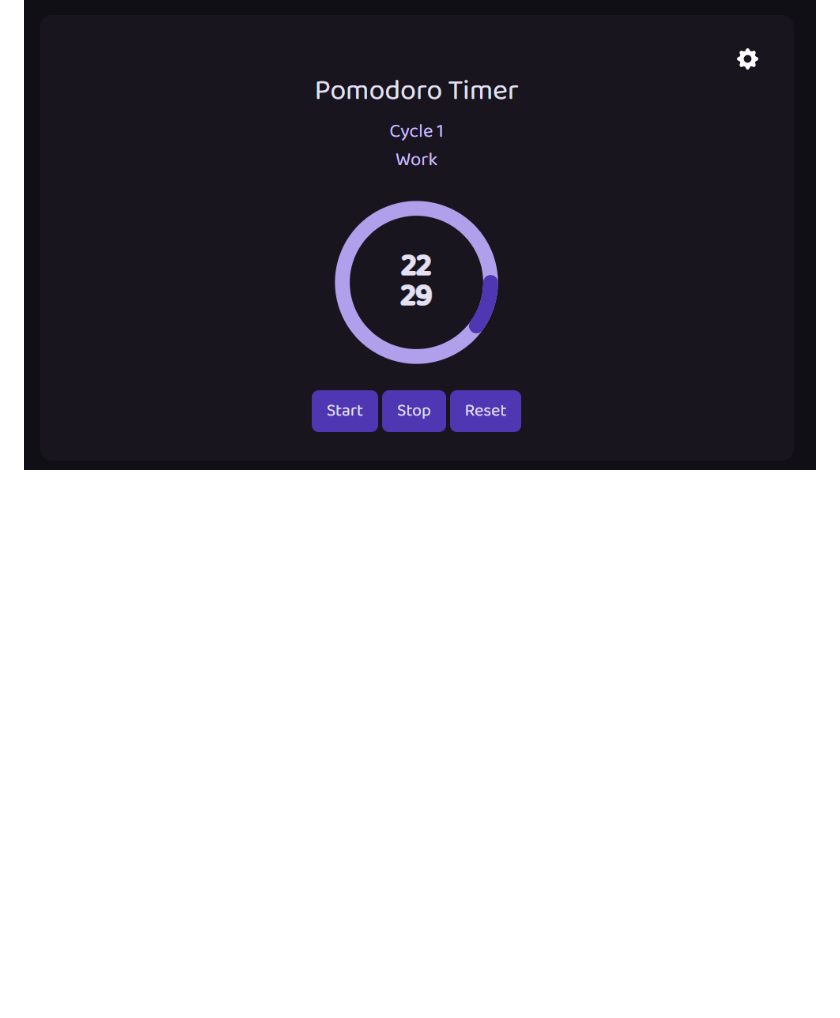
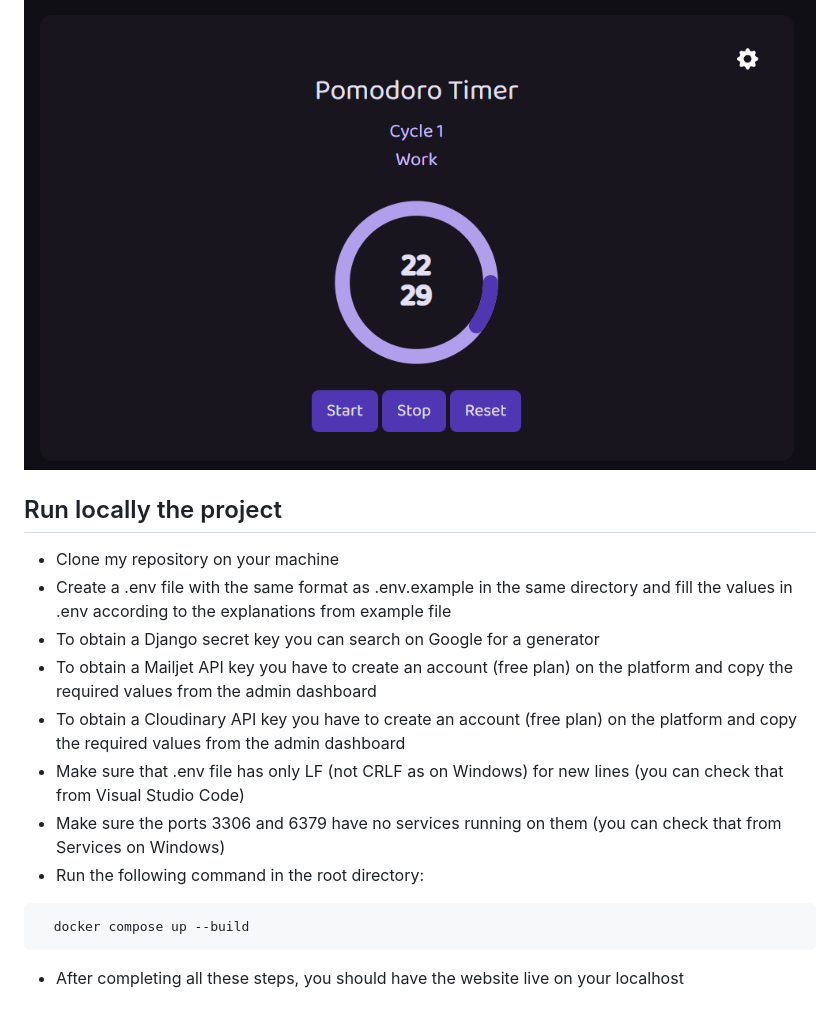
Before and after one commit to Alex-SA1/Efficient-Study-Platform, a Markdown page: README.md, the part around one of its changes. GitHub-like rendering; blank space fills up the shorter version.

````diff
--- a/README.md
+++ b/README.md
@@ -255,3 +256,19 @@ You can edit pomodoro timer minutes.
 The timer circle gets updated as time elapses and it resets for every cycle change.
 
 ![pomodoro-timer-circle](https://github.com/Alex-SA1/Efficient-Study-Platform/blob/main/images/pomodoro-timer-circle.png?raw=true)
+
+## Run locally the project
+
+- Clone my repository on your machine
+- Create a .env file with the same format as .env.example in the same directory and fill the values in .env according to the explanations from example file
+- To obtain a Django secret key you can search on Google for a generator
+- To obtain a Mailjet API key you have to create an account (free plan) on the platform and copy the required values from the admin dashboard
+- To obtain a Cloudinary API key you have to create an account (free plan) on the platform and copy the required values from the admin dashboard
+- Make sure that .env file has only LF (not CRLF as on Windows) for new lines (you can check that from Visual Studio Code)
+- Make sure the ports 3306 and 6379 have no services running on them (you can check that from Services on Windows)
+- Run the following command in the root directory:
+
+```bash
+  docker compose up --build
+```
+- After completing all these steps, you should have the website live on your localhost
````
Also changed, not shown: other parts of README.md (+1 -0 lines).
